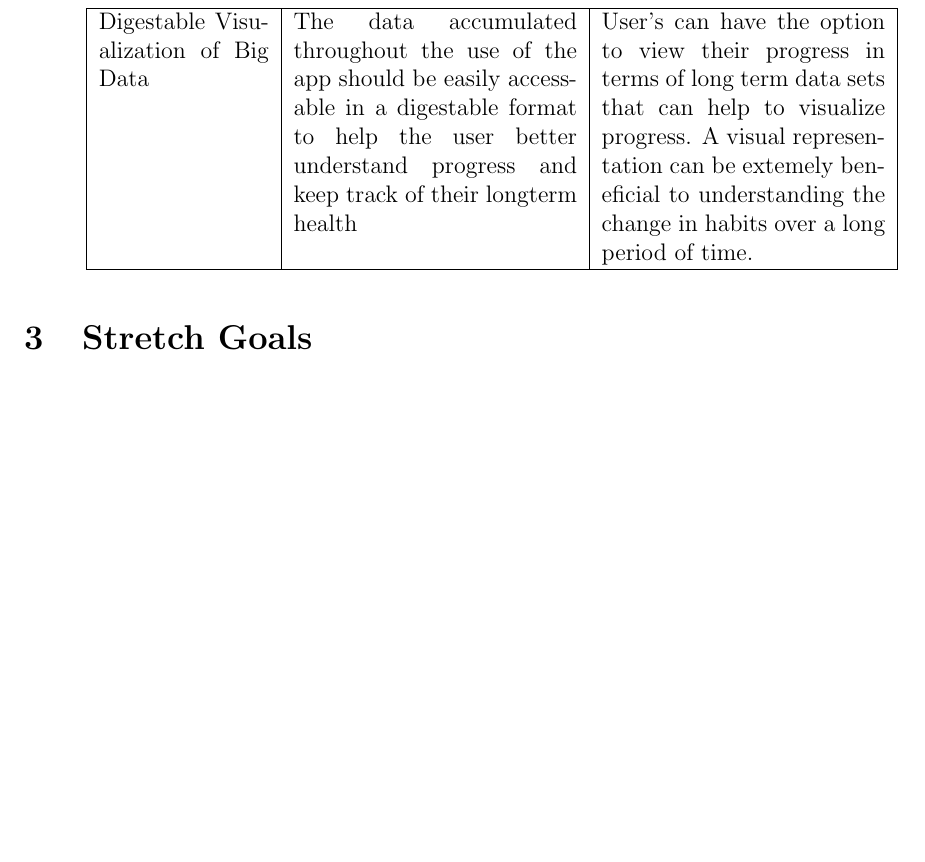
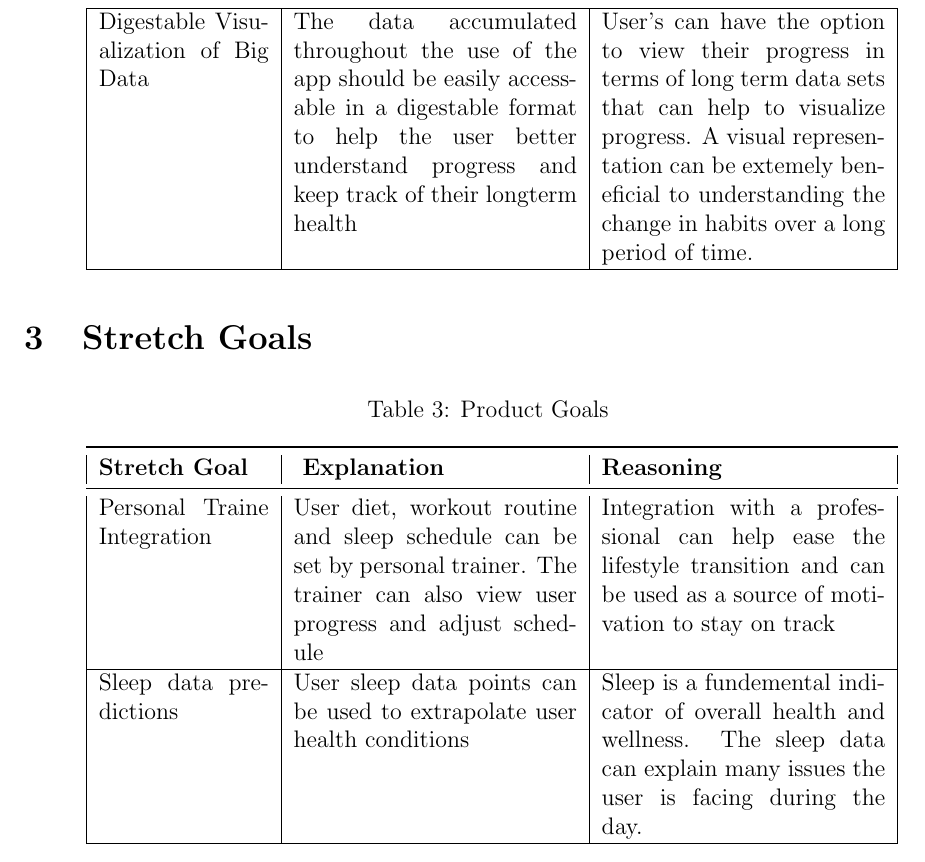
Before and after one commit to faiq-bokhari/REVITALIZE, a LaTeX document (docs/ProblemStatementAndGoals/ProblemStatement.tex): part of page 4 of 4, cut so that both start at the same text, the shorter picture padded with empty space. Compiled offline with pdfLaTeX.

Commit message:
Added 2 stretch goals

```diff
--- a/docs/ProblemStatementAndGoals/ProblemStatement.tex
+++ b/docs/ProblemStatementAndGoals/ProblemStatement.tex
@@ -87,4 +87,16 @@ Software application, where if web application is created, will be available for
 
 \section{Stretch Goals}
 
+\begin{longtable}{ |p{3cm}|p{5cm}|p{5cm}| }
+ \caption{Product Goals} \\
+\toprule
+\textbf{Stretch Goal} &\textbf{ Explanation} & \textbf{Reasoning}\\
+ \midrule
+ Personal Traine Integration & User diet, workout routine and sleep schedule can be set by personal trainer. The trainer can also view user progress and adjust schedule & Integration with a professional can help ease the lifestyle transition and can be used as a source of motivation to stay on track  \\
+ \hline
+ Sleep data predictions & User sleep data points can be used to extrapolate user health conditions & Sleep is a fundemental indicator of overall health and wellness. The sleep data can explain many issues the user is facing during the day. \\
+ \hline
+
+\end{longtable}
+
 \end{document}
```
Also changed, not shown: docs/ProblemStatementAndGoals/ProblemStatement.pdf.
